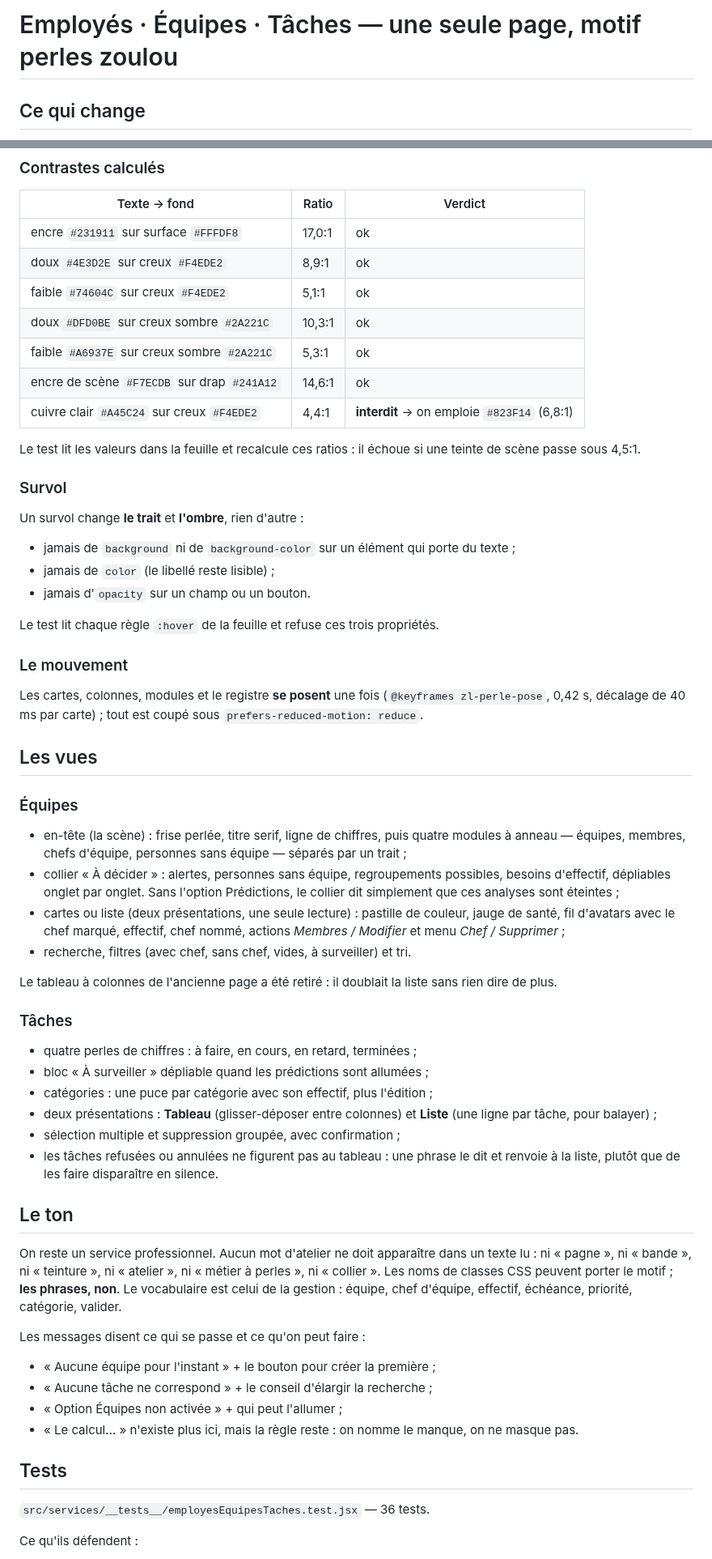
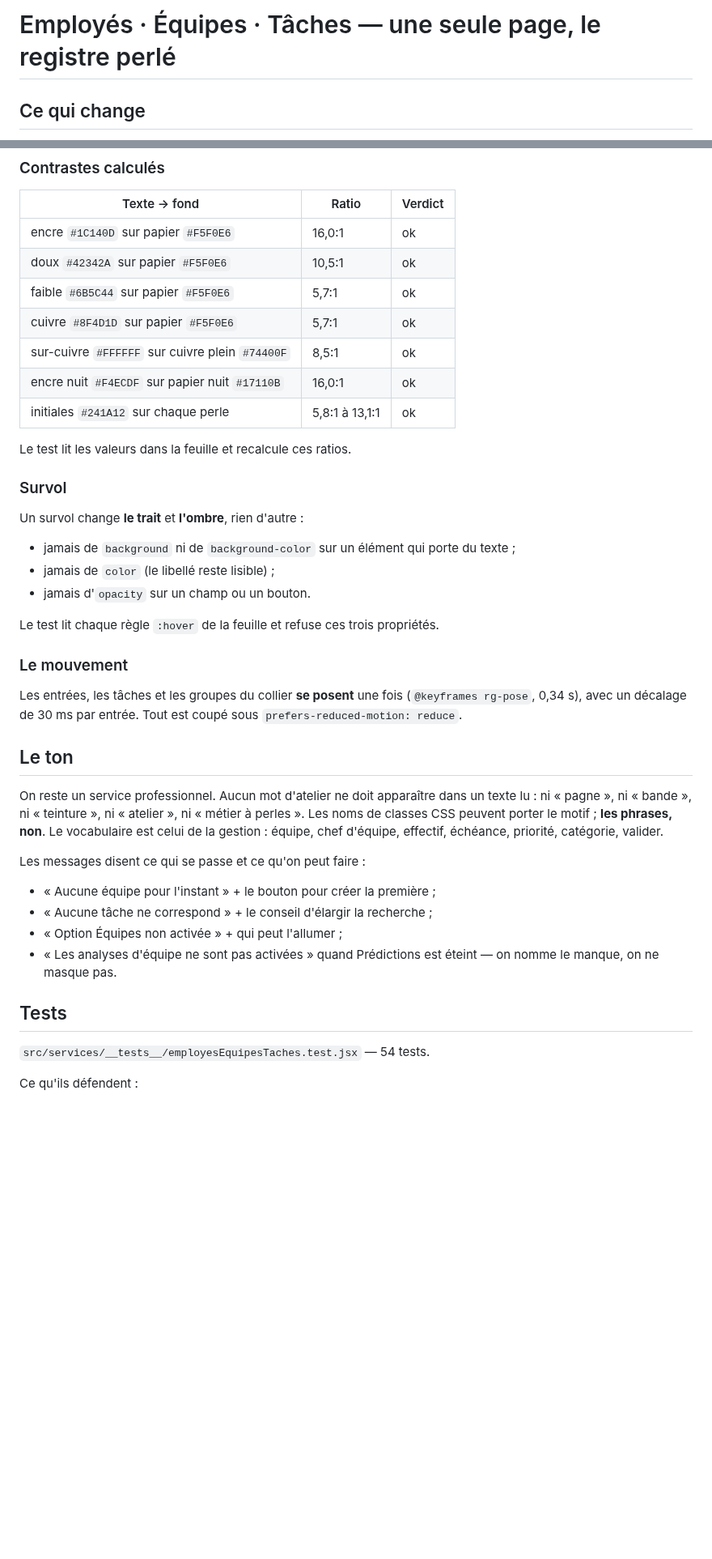
Before and after one commit to Buta-ta/En-Check, a Markdown page: docs/EMPLOYES-EQUIPES-TACHES-ZOULOU.md, 2 parts joined by grey strips. Shown at 81% size. Rendered like a GitHub page; blank space fills up the shorter version.

```diff
--- a/docs/EMPLOYES-EQUIPES-TACHES-ZOULOU.md
+++ b/docs/EMPLOYES-EQUIPES-TACHES-ZOULOU.md
@@ -1,4 +1,4 @@
-# Employés · Équipes · Tâches — une seule page, motif perles zoulou
+# Employés · Équipes · Tâches — une seule page, le registre perlé
 
 ## Ce qui change
 
@@ -128,16 +149,15 @@ le test), avec deux jeux complets : clair sous `.emp-vues`, sombre sous
 
 | Texte → fond | Ratio | Verdict |
 | --- | --- | --- |
-| encre `#231911` sur surface `#FFFDF8` | 17,0:1 | ok |
-| doux `#4E3D2E` sur creux `#F4EDE2` | 8,9:1 | ok |
-| faible `#74604C` sur creux `#F4EDE2` | 5,1:1 | ok |
-| doux `#DFD0BE` sur creux sombre `#2A221C` | 10,3:1 | ok |
-| faible `#A6937E` sur creux sombre `#2A221C` | 5,3:1 | ok |
-| encre de scène `#F7ECDB` sur drap `#241A12` | 14,6:1 | ok |
-| cuivre clair `#A45C24` sur creux `#F4EDE2` | 4,4:1 | **interdit** → on emploie `#823F14` (6,8:1) |
+| encre `#1C140D` sur papier `#F5F0E6` | 16,0:1 | ok |
+| doux `#42342A` sur papier `#F5F0E6` | 10,5:1 | ok |
+| faible `#6B5C44` sur papier `#F5F0E6` | 5,7:1 | ok |
+| cuivre `#8F4D1D` sur papier `#F5F0E6` | 5,7:1 | ok |
+| sur-cuivre `#FFFFFF` sur cuivre plein `#74400F` | 8,5:1 | ok |
+| encre nuit `#F4ECDF` sur papier nuit `#17110B` | 16,0:1 | ok |
+| initiales `#241A12` sur chaque perle | 5,8:1 à 13,1:1 | ok |
 
-Le test lit les valeurs dans la feuille et recalcule ces ratios : il
-échoue si une teinte de scène passe sous 4,5:1.
+Le test lit les valeurs dans la feuille et recalcule ces ratios.
 
 ### Survol
 
@@ -153,61 +173,30 @@ propriétés.
 
 ### Le mouvement
 
-Les cartes, colonnes, modules et le registre **se posent** une fois
-(`@keyframes zl-perle-pose`, 0,42 s, décalage de 40 ms par carte) ; tout
-est coupé sous `prefers-reduced-motion: reduce`.
-
-## Les vues
-
-### Équipes
-
-- en-tête (la scène) : frise perlée, titre serif, ligne de chiffres,
-  puis quatre modules à anneau — équipes, membres, chefs d'équipe,
-  personnes sans équipe — séparés par un trait ;
-- collier « À décider » : alertes, personnes sans équipe, regroupements
-  possibles, besoins d'effectif, dépliables onglet par onglet. Sans
-  l'option Prédictions, le collier dit simplement que ces analyses sont
-  éteintes ;
-- cartes ou liste (deux présentations, une seule lecture) : pastille de
-  couleur, jauge de santé, fil d'avatars avec le chef marqué, effectif,
-  chef nommé, actions *Membres / Modifier* et menu *Chef / Supprimer* ;
-- recherche, filtres (avec chef, sans chef, vides, à surveiller) et tri.
-
-Le tableau à colonnes de l'ancienne page a été retiré : il doublait la
-liste sans rien dire de plus.
-
-### Tâches
-
-- quatre perles de chiffres : à faire, en cours, en retard, terminées ;
-- bloc « À surveiller » dépliable quand les prédictions sont allumées ;
-- catégories : une puce par catégorie avec son effectif, plus l'édition ;
-- deux présentations : **Tableau** (glisser-déposer entre colonnes) et
-  **Liste** (une ligne par tâche, pour balayer) ;
-- sélection multiple et suppression groupée, avec confirmation ;
-- les tâches refusées ou annulées ne figurent pas au tableau : une phrase
-  le dit et renvoie à la liste, plutôt que de les faire disparaître en
-  silence.
+Les entrées, les tâches et les groupes du collier **se posent** une fois
+(`@keyframes rg-pose`, 0,34 s), avec un décalage de 30 ms par entrée.
+Tout est coupé sous `prefers-reduced-motion: reduce`.
 
 ## Le ton
 
 On reste un service professionnel. Aucun mot d'atelier ne doit apparaître
 dans un texte lu : ni « pagne », ni « bande », ni « teinture », ni
-« atelier », ni « métier à perles », ni « collier ». Les noms de classes
-CSS peuvent porter le motif ; **les phrases, non**. Le vocabulaire est
-celui de la gestion : équipe, chef d'équipe, effectif, échéance, priorité,
-catégorie, valider.
+« atelier », ni « métier à perles ». Les noms de classes CSS peuvent
+porter le motif ; **les phrases, non**. Le vocabulaire est celui de la
+gestion : équipe, chef d'équipe, effectif, échéance, priorité, catégorie,
+valider.
 
 Les messages disent ce qui se passe et ce qu'on peut faire :
 
 - « Aucune équipe pour l'instant » + le bouton pour créer la première ;
 - « Aucune tâche ne correspond » + le conseil d'élargir la recherche ;
 - « Option Équipes non activée » + qui peut l'allumer ;
-- « Le calcul… » n'existe plus ici, mais la règle reste : on nomme le
-  manque, on ne masque pas.
+- « Les analyses d'équipe ne sont pas activées » quand Prédictions est
+  éteint — on nomme le manque, on ne masque pas.
 
 ## Tests
 
-`src/services/__tests__/employesEquipesTaches.test.jsx` — 36 tests.
+`src/services/__tests__/employesEquipesTaches.test.jsx` — 54 tests.
 
 Ce qu'ils défendent :
 
```
Also changed, not shown: other parts of docs/EMPLOYES-EQUIPES-TACHES-ZOULOU.md (+135 -112 lines), docs/design/refonte-equipes.png (added), docs/design/refonte-taches.png (added), 5 other files.
